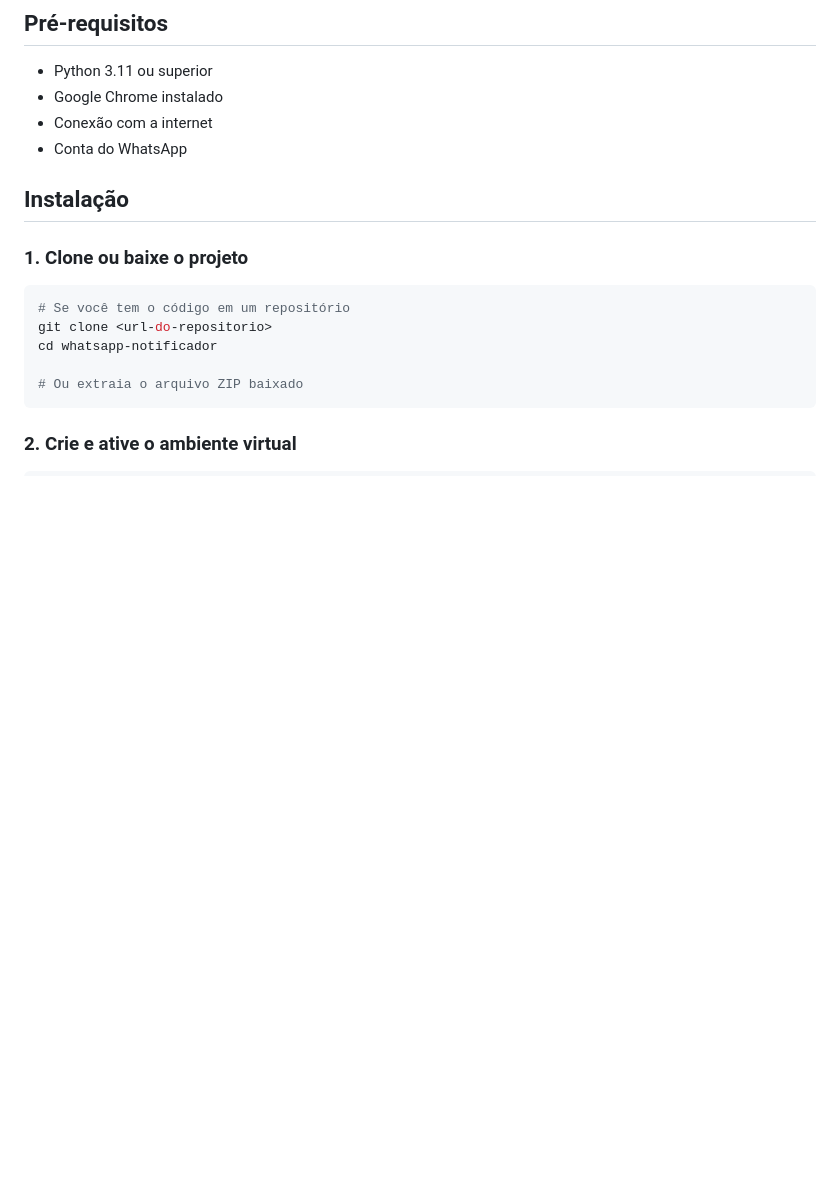
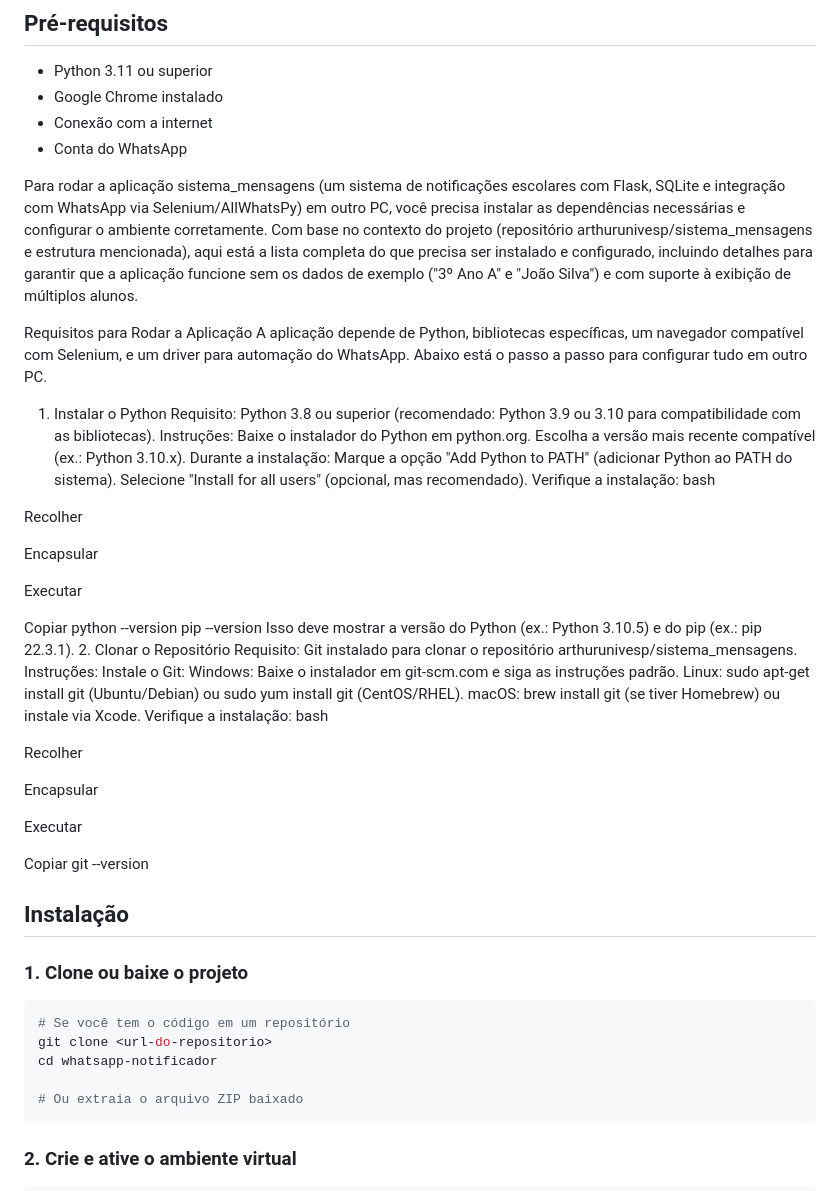
Before and after one commit to arthurunivesp/sistema_mensagens, a Markdown page: README.md, the part around the change. Drawn GitHub-style; blank space fills up the shorter version.

Commit message:
Update README.md
Instalar o python no sistema

```diff
--- a/README.md
+++ b/README.md
@@ -29,6 +29,51 @@ O **Notificador de Faltas - WhatsApp** é um aplicativo web desenvolvido em Flas
 - Google Chrome instalado
 - Conexão com a internet
 - Conta do WhatsApp
+
+Para rodar a aplicação sistema_mensagens (um sistema de notificações escolares com Flask, SQLite e integração com WhatsApp via Selenium/AllWhatsPy) em outro PC, você precisa instalar as dependências necessárias e configurar o ambiente corretamente. Com base no contexto do projeto (repositório arthurunivesp/sistema_mensagens e estrutura mencionada), aqui está a lista completa do que precisa ser instalado e configurado, incluindo detalhes para garantir que a aplicação funcione sem os dados de exemplo ("3º Ano A" e "João Silva") e com suporte à exibição de múltiplos alunos.
+
+Requisitos para Rodar a Aplicação
+A aplicação depende de Python, bibliotecas específicas, um navegador compatível com Selenium, e um driver para automação do WhatsApp. Abaixo está o passo a passo para configurar tudo em outro PC.
+
+1. Instalar o Python
+Requisito: Python 3.8 ou superior (recomendado: Python 3.9 ou 3.10 para compatibilidade com as bibliotecas).
+Instruções:
+Baixe o instalador do Python em python.org.
+Escolha a versão mais recente compatível (ex.: Python 3.10.x).
+Durante a instalação:
+Marque a opção "Add Python to PATH" (adicionar Python ao PATH do sistema).
+Selecione "Install for all users" (opcional, mas recomendado).
+Verifique a instalação:
+bash
+
+Recolher
+
+Encapsular
+
+Executar
+
+Copiar
+python --version
+pip --version
+Isso deve mostrar a versão do Python (ex.: Python 3.10.5) e do pip (ex.: pip 22.3.1).
+2. Clonar o Repositório
+Requisito: Git instalado para clonar o repositório arthurunivesp/sistema_mensagens.
+Instruções:
+Instale o Git:
+Windows: Baixe o instalador em git-scm.com e siga as instruções padrão.
+Linux: sudo apt-get install git (Ubuntu/Debian) ou sudo yum install git (CentOS/RHEL).
+macOS: brew install git (se tiver Homebrew) ou instale via Xcode.
+Verifique a instalação:
+bash
+
+Recolher
+
+Encapsular
+
+Executar
+
+Copiar
+git --version
 
 ## Instalação
 
```
